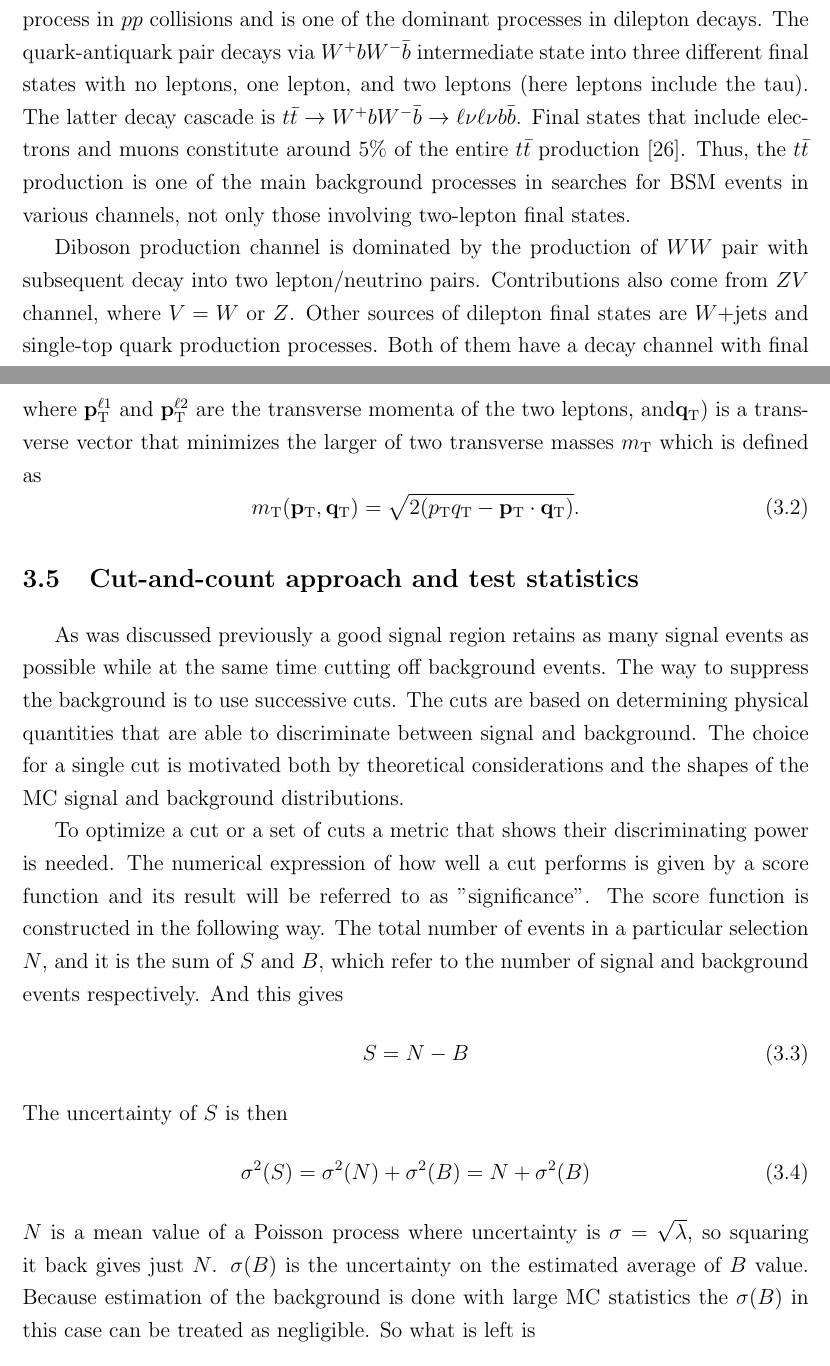
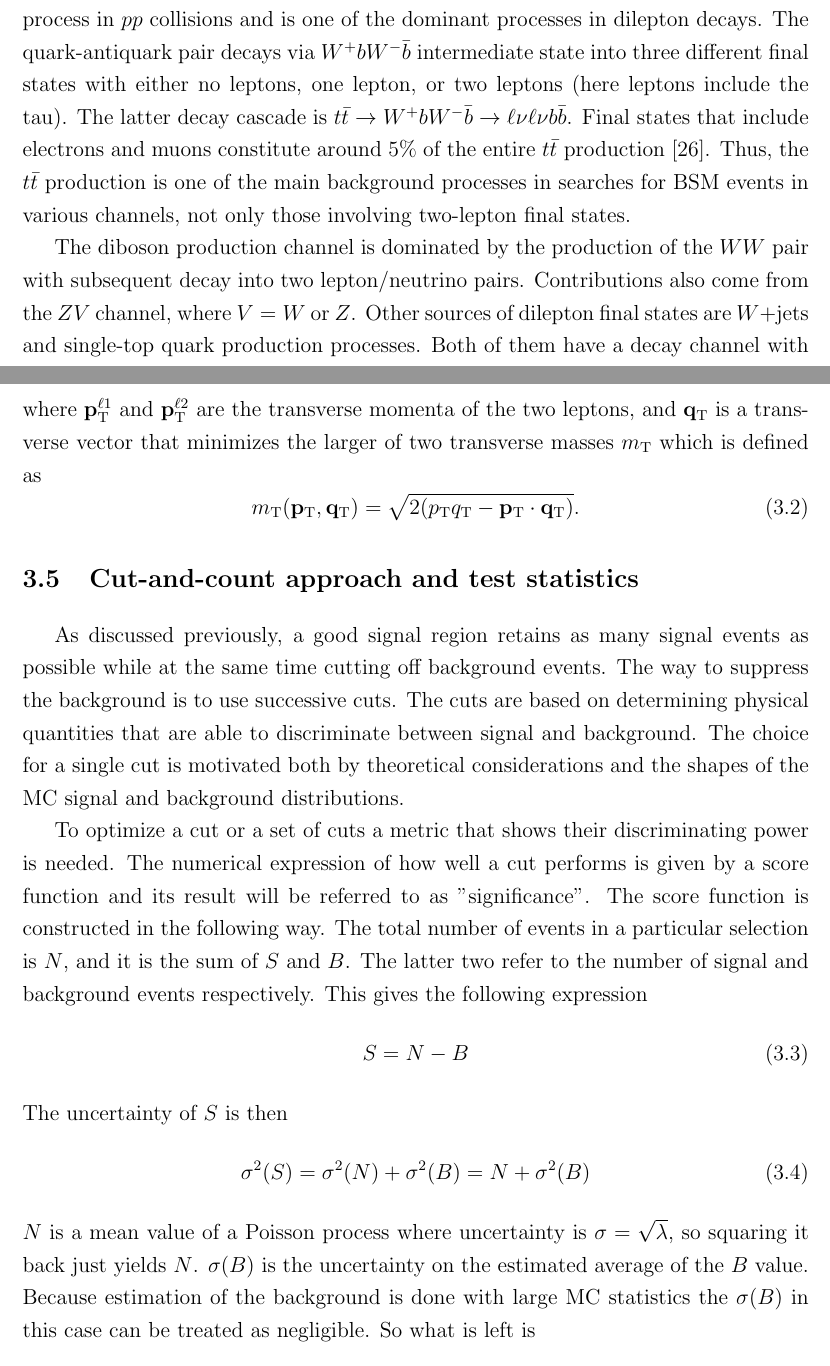
Before and after one commit to crimsonflower/thesis, a LaTeX thesis (thesis.tex, which reads Chap3/chap3.tex): two parts of pages 20 and 22 of 26, joined at a grey line, cut so that both start at the same text. Compiled offline with pdfLaTeX; a LaTeX package or settings file that is missing is left out.

Commit message:
with Mark's corrections

```diff
--- a/Chap3/chap3.tex
+++ b/Chap3/chap3.tex
@@ -68,9 +68,9 @@ This also includes looking for abnormal tails in distributions of different vari
 \section{Overview of background processes}
 In order to distinguish new physics events from SM events it is necessary to be able to suppress all SM events that have the same final state. Within the scope of this thesis that includes events that have precisely two leptons with opposite charge. The processes described in this section constitute MC simulated background that was used in the search for signal regions.
 
-The $Z$+jets background comes from the production of jets of particles in association with a $Z$ boson, which then decays into two leptons. $t\bar{t}$ pair creation is a common process in $pp$ collisions and is one of the dominant processes in dilepton decays. The quark-antiquark pair decays via $W^+bW^-\bar{b}$ intermediate state into three different final states with no leptons, one lepton, and two leptons (here leptons include the tau). The latter decay cascade is $t\bar{t} \to W^+bW^-\bar{b} \to \ell \nu \ell \nu b \bar{b}$. Final states that include electrons and muons constitute around 5\% of the entire $t\bar{t}$ production \citep{Wagner:2010wd}. Thus, the $t\bar{t}$ production is one of the main background processes in searches for BSM events in various channels, not only those involving two-lepton final states.
+The $Z$+jets background comes from the production of jets of particles in association with a $Z$ boson, which then decays into two leptons. $t\bar{t}$ pair creation is a common process in $pp$ collisions and is one of the dominant processes in dilepton decays. The quark-antiquark pair decays via $W^+bW^-\bar{b}$ intermediate state into three different final states with either no leptons, one lepton, or two leptons (here leptons include the tau). The latter decay cascade is $t\bar{t} \to W^+bW^-\bar{b} \to \ell \nu \ell \nu b \bar{b}$. Final states that include electrons and muons constitute around 5\% of the entire $t\bar{t}$ production \citep{Wagner:2010wd}. Thus, the $t\bar{t}$ production is one of the main background processes in searches for BSM events in various channels, not only those involving two-lepton final states.
 
-Diboson production channel is dominated by the production of $WW$ pair with subsequent decay into two lepton/neutrino pairs. Contributions also come from $ZV$ channel, where $V = W$ or $Z$.
+The diboson production channel is dominated by the production of the $WW$ pair with subsequent decay into two lepton/neutrino pairs. Contributions also come from the $ZV$ channel, where $V = W$ or $Z$.
 Other sources of dilepton final states are $W$+jets and single-top quark production processes. Both of them have a decay channel with final states containing a lepton and a neutrino, however their overall contribution to the background is small compared to diboson, $t\bar{t}$, and $Z$+jets.
 All the MC background predictions used in this thesis belong to one of the categories described in this section.
 
@@ -120,10 +120,10 @@ m_{\text T}(\mathbf{p}_{\text T},\mathbf{q}_{\text T}) = \sqrt{2(p_{\text T}q_{\
 
 \section{Cut-and-count approach and test statistics}
 \label{subsec:stat}
-As was discussed previously a good signal region retains as many signal events as possible while at the same time cutting off background events. The way to suppress the background is to use successive cuts. The cuts are based on determining physical quantities that are able to discriminate between signal and background. The choice for a single cut is motivated both by theoretical considerations and the shapes of the MC   signal and background distributions.
+As discussed previously, a good signal region retains as many signal events as possible while at the same time cutting off background events. The way to suppress the background is to use successive cuts. The cuts are based on determining physical quantities that are able to discriminate between signal and background. The choice for a single cut is motivated both by theoretical considerations and the shapes of the MC   signal and background distributions.
 
 To optimize a cut or a set of cuts a metric that shows their discriminating power is needed. The numerical expression of how well a cut performs is given by a score function and its result will be referred to as "significance". The score function is constructed in the following way.
-The total number of events in a particular selection $N$, and it is the sum of $S$ and $B$, which refer to the number of signal and background events respectively. And this gives
+The total number of events in a particular selection is $N$, and it is the sum of $S$ and $B$. The latter two refer to the number of signal and background events respectively. This gives the following expression
 \begin{equation}
 S = N -B
 \end{equation}
@@ -131,8 +131,8 @@ The uncertainty of $S$ is then
 \begin{equation}
 \sigma^2(S) = \sigma^2(N) + \sigma^2(B) = N+\sigma^2(B)
 \end{equation}
-$N$ is a mean value of a Poisson process where uncertainty is $\sigma = \sqrt{\lambda}$, so squaring it back gives just $N$.
-$\sigma(B)$ is the uncertainty on the estimated average of $B$ value.
+$N$ is a mean value of a Poisson process where uncertainty is $\sigma = \sqrt{\lambda}$, so squaring it back just yields $N$.
+$\sigma(B)$ is the uncertainty on the estimated average of the $B$ value.
 Because estimation of the background is done with large MC statistics the $\sigma(B)$ in this case can be treated as negligible. So what is left is
 \begin{equation}
 \frac{S}{\sigma(S)} = \frac{S}{\sqrt{N}} = \frac{S}{\sqrt{S+B}}
```
Also changed, not shown: Intro/Intro.tex (+3 -3 lines), Chap3/chap3.tex (14 more changed lines), 2 other files.
